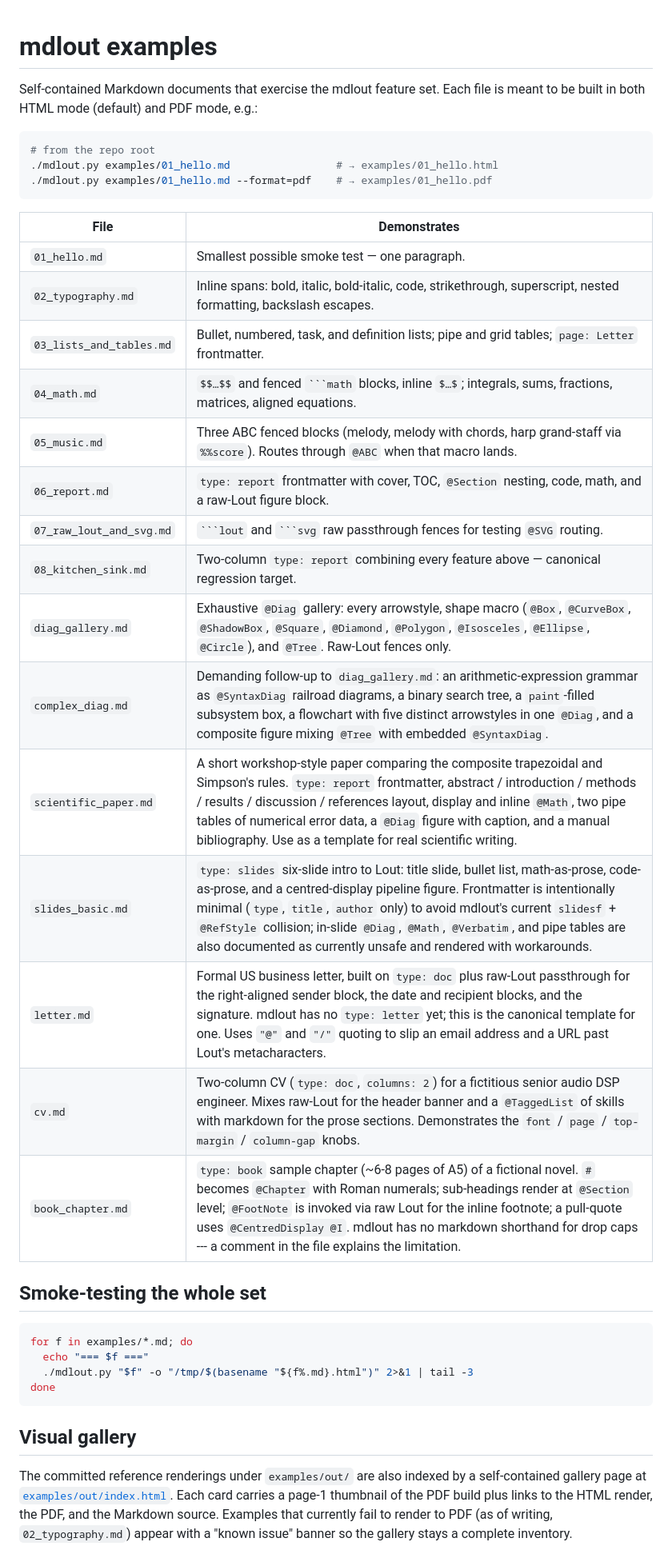
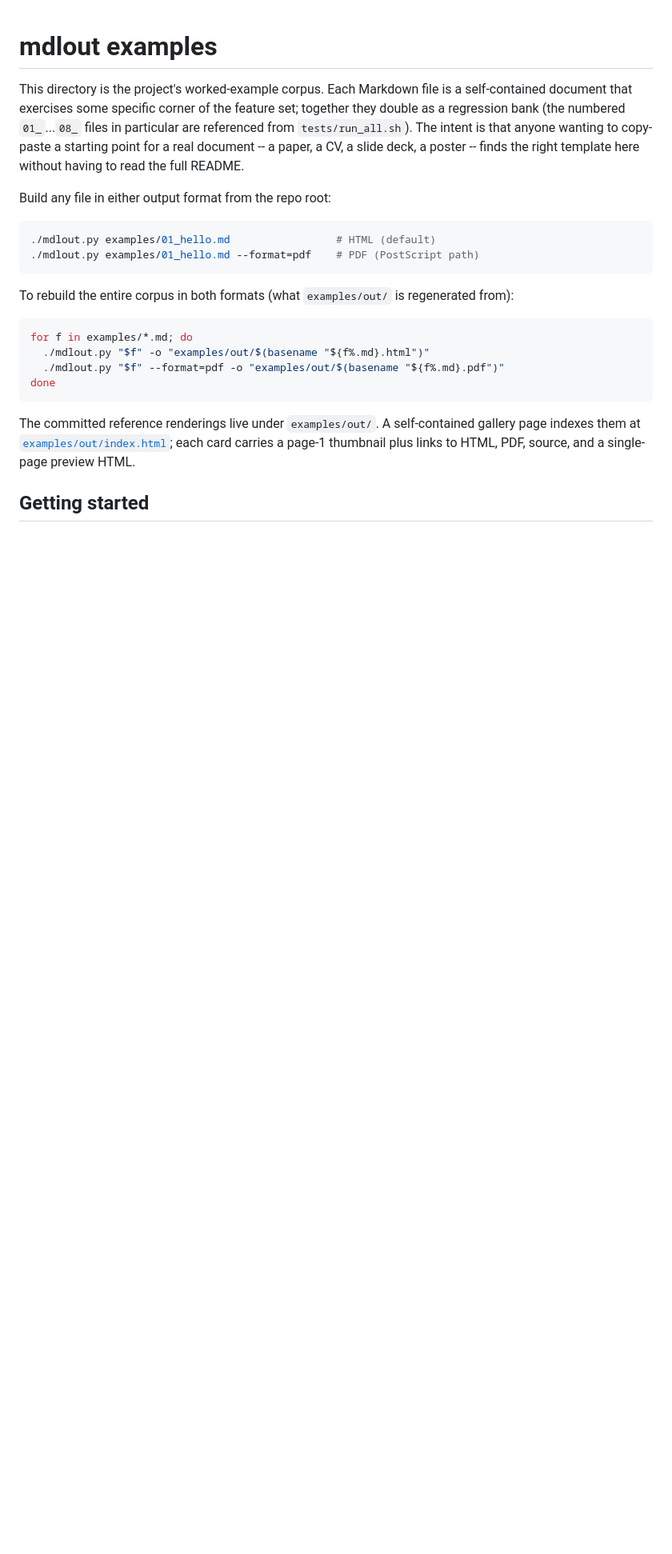
Before and after one commit to jclements3/mdlout, a Markdown page: examples/README.md, the part around one of its changes. Shown at 80% size. Rendered like a GitHub page; blank space fills up the shorter version.

Commit message:
docs: add cookbook.md and regroup examples/README by category

`````diff
--- a/examples/README.md
+++ b/examples/README.md
@@ -1,48 +1,36 @@
 # mdlout examples
 
-Self-contained Markdown documents that exercise the mdlout feature set. Each
-file is meant to be built in both HTML mode (default) and PDF mode, e.g.:
+This directory is the project's worked-example corpus. Each Markdown file
+is a self-contained document that exercises some specific corner of the
+feature set; together they double as a regression bank (the numbered
+`01_`...`08_` files in particular are referenced from
+`tests/run_all.sh`). The intent is that anyone wanting to copy-paste a
+starting point for a real document -- a paper, a CV, a slide deck, a
+poster -- finds the right template here without having to read the full
+README.
+
+Build any file in either output format from the repo root:
 
 ```bash
-# from the repo root
-./mdlout.py examples/01_hello.md                 # → examples/01_hello.html
-./mdlout.py examples/01_hello.md --format=pdf    # → examples/01_hello.pdf
+./mdlout.py examples/01_hello.md                 # HTML (default)
+./mdlout.py examples/01_hello.md --format=pdf    # PDF (PostScript path)
 ```
 
-| File | Demonstrates |
-|------|--------------|
-| `01_hello.md`              | Smallest possible smoke test — one paragraph. |
-| `02_typography.md`         | Inline spans: bold, italic, bold-italic, code, strikethrough, superscript, nested formatting, backslash escapes. |
-| `03_lists_and_tables.md`   | Bullet, numbered, task, and definition lists; pipe and grid tables; `page: Letter` frontmatter. |
-| `04_math.md`               | `$$…$$` and fenced ```` ```math ```` blocks, inline `$…$`; integrals, sums, fractions, matrices, aligned equations. |
-| `05_music.md`              | Three ABC fenced blocks (melody, melody with chords, harp grand-staff via `%%score`). Routes through `@ABC` when that macro lands. |
-| `06_report.md`             | `type: report` frontmatter with cover, TOC, `@Section` nesting, code, math, and a raw-Lout figure block. |
-| `07_raw_lout_and_svg.md`   | ```` ```lout ```` and ```` ```svg ```` raw passthrough fences for testing `@SVG` routing. |
-| `08_kitchen_sink.md`       | Two-column `type: report` combining every feature above — canonical regression target. |
-| `diag_gallery.md`          | Exhaustive `@Diag` gallery: every arrowstyle, shape macro (`@Box`, `@CurveBox`, `@ShadowBox`, `@Square`, `@Diamond`, `@Polygon`, `@Isosceles`, `@Ellipse`, `@Circle`), and `@Tree`. Raw-Lout fences only. |
-| `complex_diag.md`          | Demanding follow-up to `diag_gallery.md`: an arithmetic-expression grammar as `@SyntaxDiag` railroad diagrams, a binary search tree, a `paint`-filled subsystem box, a flowchart with five distinct arrowstyles in one `@Diag`, and a composite figure mixing `@Tree` with embedded `@SyntaxDiag`. |
-| `scientific_paper.md`      | A short workshop-style paper comparing the composite trapezoidal and Simpson's rules. `type: report` frontmatter, abstract / introduction / methods / results / discussion / references layout, display and inline `@Math`, two pipe tables of numerical error data, a `@Diag` figure with caption, and a manual bibliography. Use as a template for real scientific writing. |
-| `slides_basic.md`          | `type: slides` six-slide intro to Lout: title slide, bullet list, math-as-prose, code-as-prose, and a centred-display pipeline figure. Frontmatter is intentionally minimal (`type`, `title`, `author` only) to avoid mdlout's current `slidesf` + `@RefStyle` collision; in-slide `@Diag`, `@Math`, `@Verbatim`, and pipe tables are also documented as currently unsafe and rendered with workarounds. |
-| `letter.md`                | Formal US business letter, built on `type: doc` plus raw-Lout passthrough for the right-aligned sender block, the date and recipient blocks, and the signature. mdlout has no `type: letter` yet; this is the canonical template for one. Uses `"@"` and `"/"` quoting to slip an email address and a URL past Lout's metacharacters. |
-| `cv.md`                    | Two-column CV (`type: doc`, `columns: 2`) for a fictitious senior audio DSP engineer. Mixes raw-Lout for the header banner and a `@TaggedList` of skills with markdown for the prose sections. Demonstrates the `font` / `page` / `top-margin` / `column-gap` knobs. |
-| `book_chapter.md`          | `type: book` sample chapter (~6-8 pages of A5) of a fictional novel. `#` becomes `@Chapter` with Roman numerals; sub-headings render at `@Section` level; `@FootNote` is invoked via raw Lout for the inline footnote; a pull-quote uses `@CentredDisplay @I`. mdlout has no markdown shorthand for drop caps --- a comment in the file explains the limitation. |
-
-## Smoke-testing the whole set
+To rebuild the entire corpus in both formats (what
+`examples/out/` is regenerated from):
 
 ```bash
 for f in examples/*.md; do
-  echo "=== $f ==="
-  ./mdlout.py "$f" -o "/tmp/$(basename "${f%.md}.html")" 2>&1 | tail -3
+  ./mdlout.py "$f" -o "examples/out/$(basename "${f%.md}.html")"
+  ./mdlout.py "$f" --format=pdf -o "examples/out/$(basename "${f%.md}.pdf")"
 done
 ```
 
-## Visual gallery
+The committed reference renderings live under `examples/out/`. A
+self-contained gallery page indexes them at
+[`examples/out/index.html`](out/index.html); each card carries a
+page-1 thumbnail plus links to HTML, PDF, source, and a single-page
+preview HTML.
 
-The committed reference renderings under `examples/out/` are also indexed
-by a self-contained gallery page at
-[`examples/out/index.html`](out/index.html). Each card carries a page-1
-thumbnail of the PDF build plus links to the HTML render, the PDF, and
-the Markdown source. Examples that currently fail to render to PDF (as
-of writing, `02_typography.md`) appear with a "known issue" banner so
-the gallery stays a complete inventory.
+## Getting started
 
`````
Also changed, not shown: other parts of examples/README.md (+86 -8 lines), docs/cookbook.md (added, +449 -0 lines).
